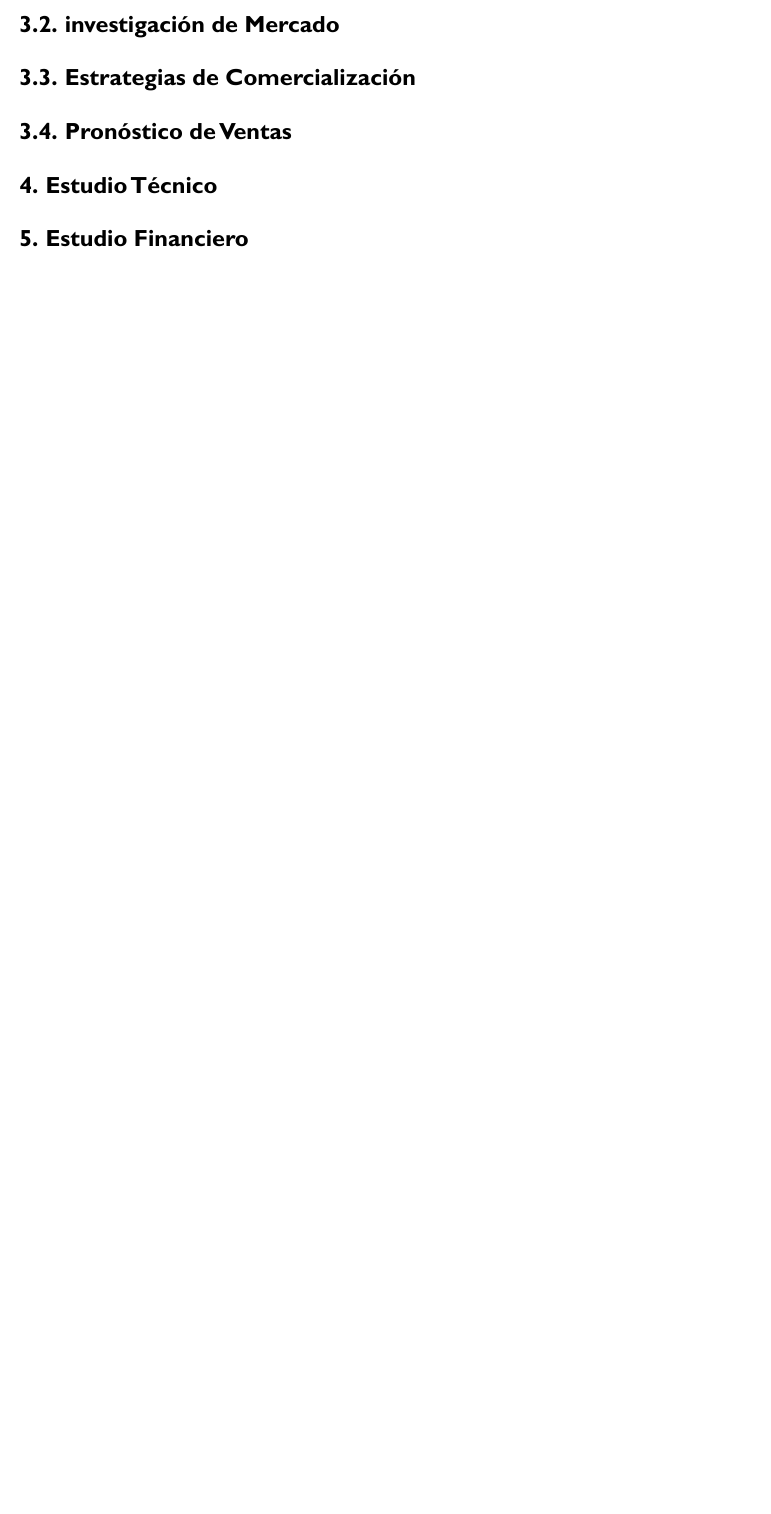
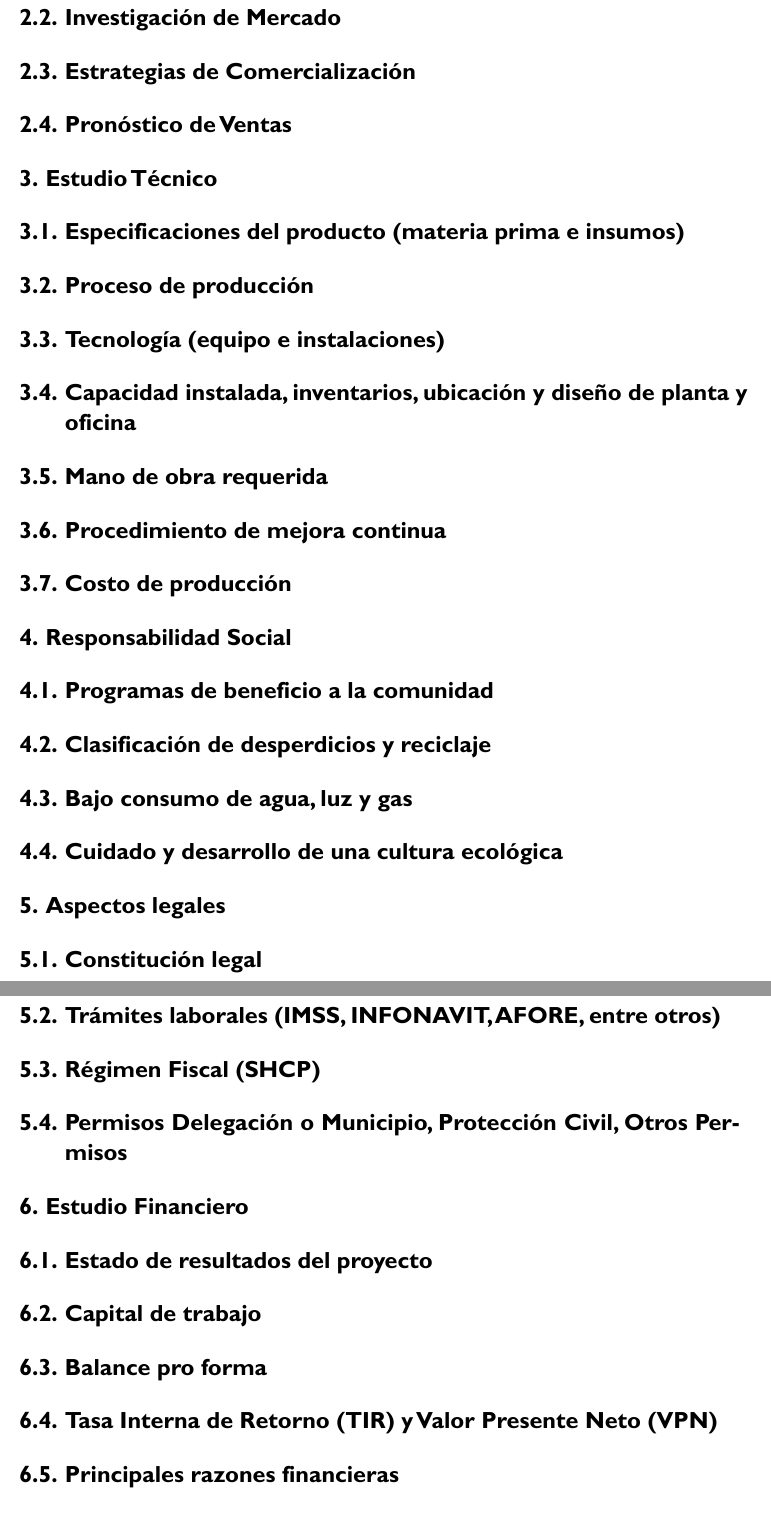
Before and after one commit to abrahambarrer/Plan-de-Negocios, a Typst document (Typst/Plan_de_negocios.typ): part of page 10 of 10 before the commit and two parts of pages 12 and 13 of 15 after it, the two joined at a grey line, cut so that both start at the same text, the shorter picture padded with empty space. The pictures show the PDF file Typst/Plan_de_negocios.pdf that the author committed with the source.

Commit message:
Actualización de estructura de proyecto

```diff
--- a/Typst/Plan_de_negocios.typ
+++ b/Typst/Plan_de_negocios.typ
@@ -335,5 +340,48 @@ SWAP responde a esta problemática mediante el aprovechamiento de las Tecnologí
 
 = Estudio Técnico
 
+== Especificaciones del producto (materia prima e insumos)
+
+== Proceso de producción
+
+== Tecnología (equipo e instalaciones)
+
+== Capacidad instalada, inventarios, ubicación y diseño de planta y oficina
+
+== Mano de obra requerida
+
+== Procedimiento de mejora continua
+
+== Costo de producción
+
+= Responsabilidad Social
+
+== Programas de beneficio a la comunidad
+
+== Clasificación de desperdicios y reciclaje
+
+== Bajo consumo de agua, luz y gas
+
+== Cuidado y desarrollo de una cultura ecológica
+
+= Aspectos legales
+
+== Constitución legal
+
+== Trámites laborales (IMSS, INFONAVIT, AFORE, entre otros)
+
+== Régimen Fiscal (SHCP)
+
+== Permisos Delegación o Municipio, Protección Civil, Otros Permisos
+
 = Estudio Financiero
 
+== Estado de resultados del proyecto
+
+== Capital de trabajo
+
+== Balance pro forma
+
+== Tasa Interna de Retorno (TIR) y Valor Presente Neto (VPN)
+
+== Principales razones financieras
```
Also changed, not shown: Typst/Plan_de_negocios.pdf, Typst/Plan_de_negocios.typ (38 more changed lines).
